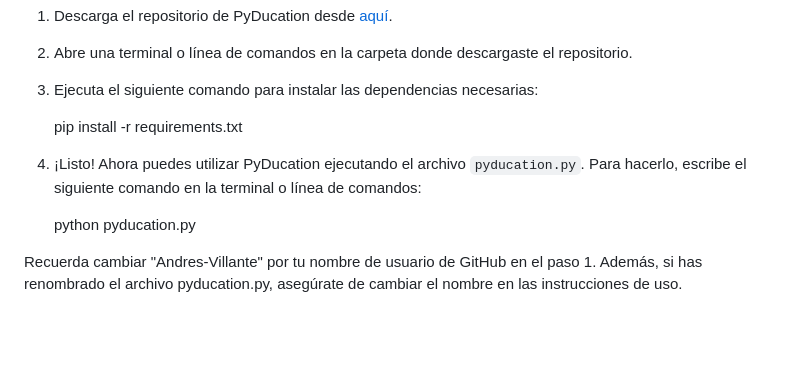
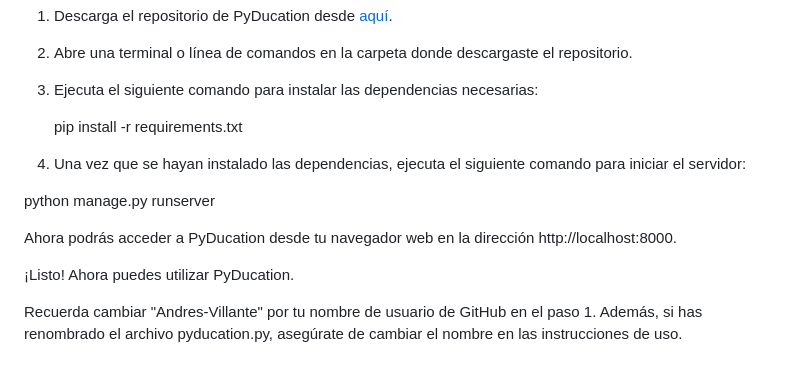
Before and after one commit to Andres-Villante/PyDucation, a Markdown page: README.md, the part around the change. GitHub-like rendering; blank space fills up the shorter version.

```diff
--- a/README.md
+++ b/README.md
@@ -49,9 +49,13 @@ Para crear tu perfil, inicia sesión en tu cuenta y haz clic en "Perfil" en la b
 
    pip install -r requirements.txt
 
-4. ¡Listo! Ahora puedes utilizar PyDucation ejecutando el archivo `pyducation.py`. Para hacerlo, escribe el siguiente comando en la terminal o línea de comandos:
+4. Una vez que se hayan instalado las dependencias, ejecuta el siguiente comando para iniciar el servidor:
 
-   python pyducation.py
+python manage.py runserver
+
+Ahora podrás acceder a PyDucation desde tu navegador web en la dirección http://localhost:8000.
+
+ ¡Listo! Ahora puedes utilizar PyDucation.
 
 Recuerda cambiar "Andres-Villante" por tu nombre de usuario de GitHub en el paso 1. Además, si has renombrado el archivo pyducation.py, asegúrate de cambiar el nombre en las instrucciones de uso.
 
```
